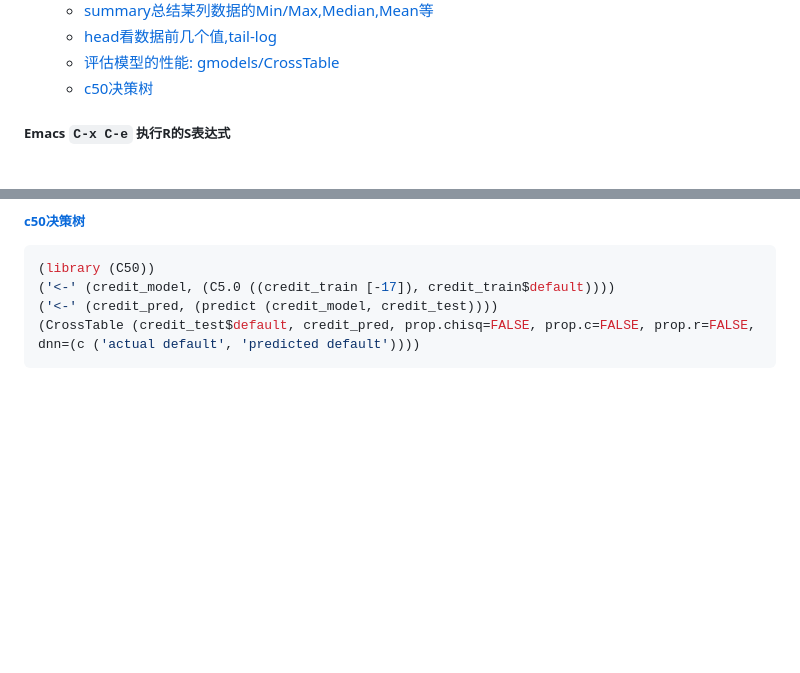
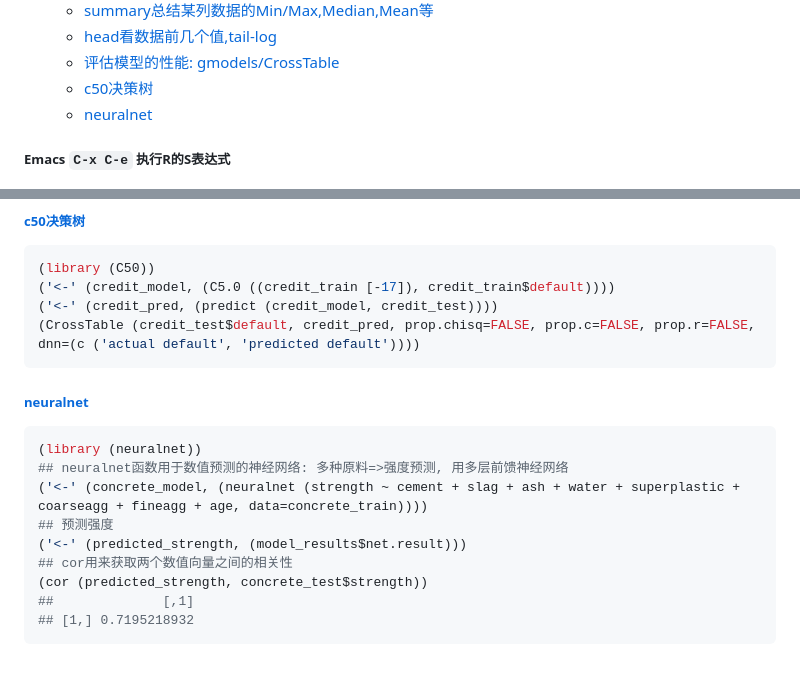
Before and after one commit to xlisp/visualization-machine-learning, a Markdown page: README.md, 2 parts joined by grey strips. GitHub-like rendering; blank space fills up the shorter version.

Commit message:
网络拓扑结构, 多前馈神经网络: 多种原料~>产品强度

````diff
--- a/README.md
+++ b/README.md
@@ -28,6 +28,7 @@
     - [head看数据前几个值,tail-log](#head%E7%9C%8B%E6%95%B0%E6%8D%AE%E5%89%8D%E5%87%A0%E4%B8%AA%E5%80%BCtail-log)
     - [评估模型的性能: gmodels/CrossTable](#%E8%AF%84%E4%BC%B0%E6%A8%A1%E5%9E%8B%E7%9A%84%E6%80%A7%E8%83%BD-gmodelscrosstable)
     - [c50决策树](#c50%E5%86%B3%E7%AD%96%E6%A0%91)
+    - [neuralnet](#neuralnet)
 
 ##### Emacs `C-x C-e` 执行R的S表达式
 * `el-get-install ESS `
@@ -391,3 +392,15 @@ $texture_mean
 ('<-' (credit_pred, (predict (credit_model, credit_test))))
 (CrossTable (credit_test$default, credit_pred, prop.chisq=FALSE, prop.c=FALSE, prop.r=FALSE, dnn=(c ('actual default', 'predicted default'))))
 ```
+##### [neuralnet](./neuralnet.R)
+```r
+(library (neuralnet))
+## neuralnet函数用于数值预测的神经网络: 多种原料=>强度预测, 用多层前馈神经网络
+('<-' (concrete_model, (neuralnet (strength ~ cement + slag + ash + water + superplastic + coarseagg + fineagg + age, data=concrete_train))))
+## 预测强度
+('<-' (predicted_strength, (model_results$net.result)))
+## cor用来获取两个数值向量之间的相关性
+(cor (predicted_strength, concrete_test$strength))
+##              [,1]
+## [1,] 0.7195218932
+```
````
Also changed, not shown: concrete_model_plot.png (added), 1 other file.
